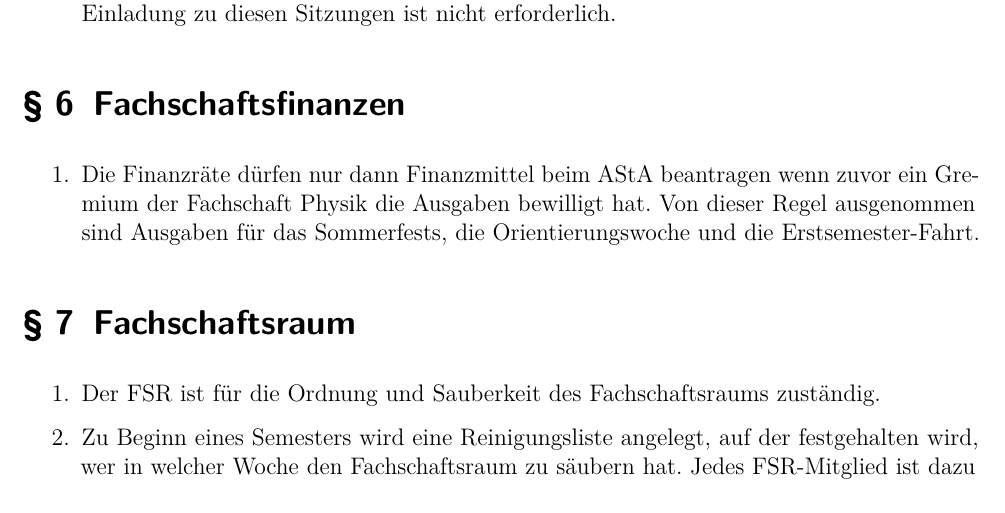
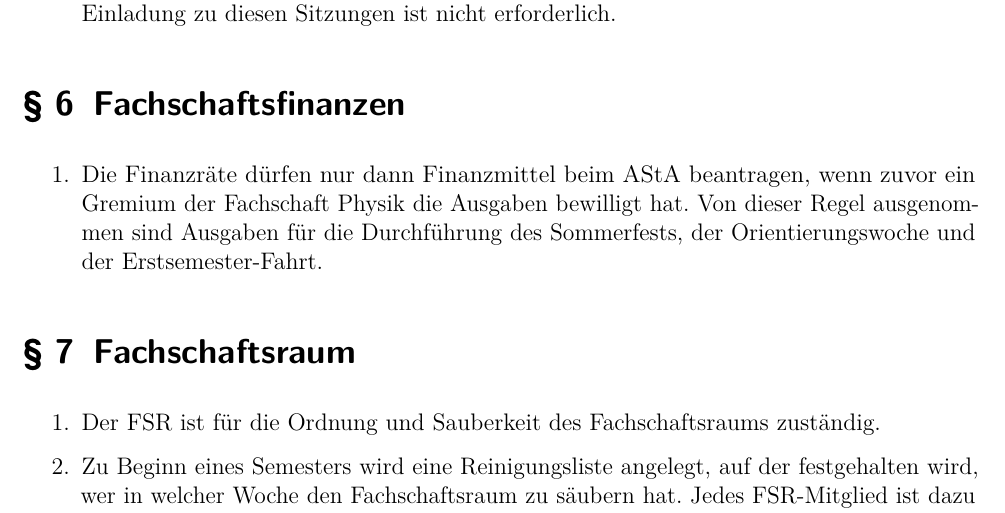
Before and after one commit to fsphys-muenster/ordnungen, a LaTeX document (docs/Fachschaftsordnung.tex): part of page 3 of 4, cut so that both start at the same text. Compiled offline with pdfLaTeX.

Commit message:
Ergebnis der Diskussion

```diff
--- a/docs/Fachschaftsordnung.tex
+++ b/docs/Fachschaftsordnung.tex
@@ -80,8 +80,8 @@ Der FSR ist nach §~39 der Satzung der Studierendenschaft das Exekutivgremium de
 \label{sec:finanzen}
 \begin{enumerate}
 	\item \label{item:finanzen_beschluss}
-Die Finanzräte dürfen nur dann Finanzmittel beim AStA beantragen wenn zuvor ein Gremium der Fachschaft Physik die Ausgaben bewilligt hat.
-	Von dieser Regel ausgenommen sind Ausgaben für das Sommerfests, die Orientierungswoche und die Erstsemester-Fahrt.
+Die Finanzräte dürfen nur dann Finanzmittel beim AStA beantragen, wenn zuvor ein Gremium der Fachschaft Physik die Ausgaben bewilligt hat.
+	Von dieser Regel ausgenommen sind Ausgaben für die Durchführung des Sommerfests, der Orientierungswoche und der Erstsemester-Fahrt.
 \end{enumerate}
 
 \section{Fachschaftsraum}
```
